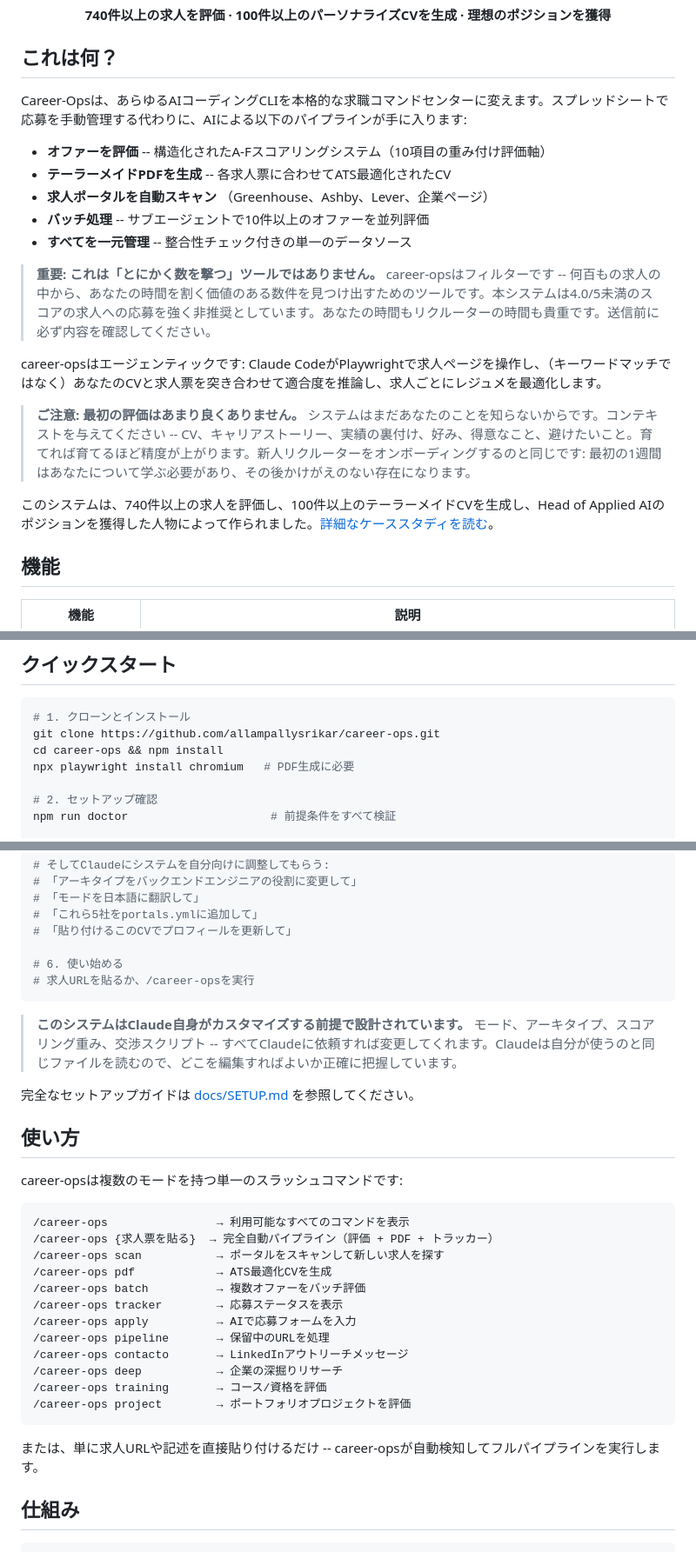
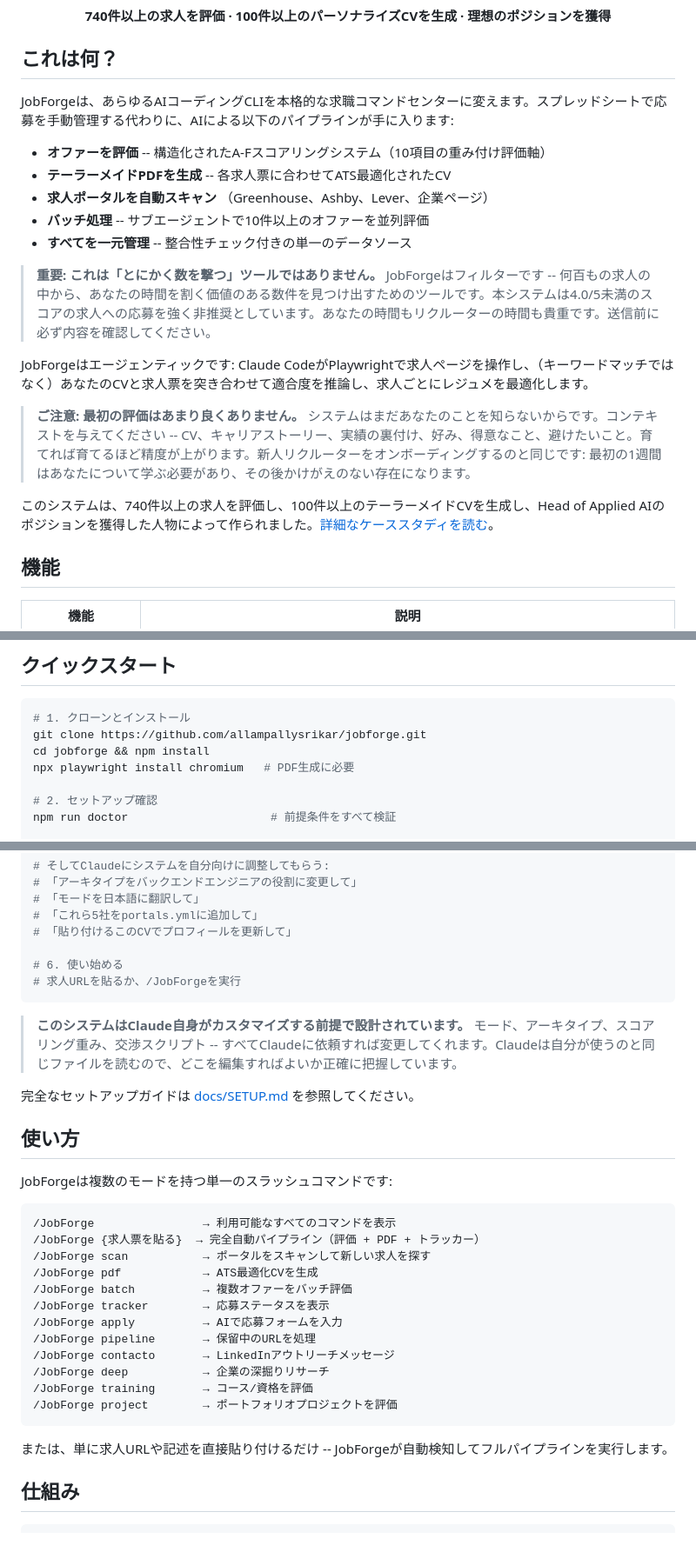
Before and after one commit to allampallysrikar/career-ops, a Markdown page: README.ja.md, 3 parts joined by grey strips. Shown at 87% size. GitHub-like rendering.

Commit message:
feat: rename to JobForge — README.ja.md

````diff
--- a/README.ja.md
+++ b/README.ja.md
@@ -41,7 +41,7 @@
 
 ## これは何？
 
-Career-Opsは、あらゆるAIコーディングCLIを本格的な求職コマンドセンターに変えます。スプレッドシートで応募を手動管理する代わりに、AIによる以下のパイプラインが手に入ります:
+JobForgeは、あらゆるAIコーディングCLIを本格的な求職コマンドセンターに変えます。スプレッドシートで応募を手動管理する代わりに、AIによる以下のパイプラインが手に入ります:
 
 - **オファーを評価** -- 構造化されたA-Fスコアリングシステム（10項目の重み付け評価軸）
 - **テーラーメイドPDFを生成** -- 各求人票に合わせてATS最適化されたCV
@@ -49,9 +49,9 @@ Career-Opsは、あらゆるAIコーディングCLIを本格的な求職コマ
 - **バッチ処理** -- サブエージェントで10件以上のオファーを並列評価
 - **すべてを一元管理** -- 整合性チェック付きの単一のデータソース
 
-> **重要: これは「とにかく数を撃つ」ツールではありません。** career-opsはフィルターです -- 何百もの求人の中から、あなたの時間を割く価値のある数件を見つけ出すためのツールです。本システムは4.0/5未満のスコアの求人への応募を強く非推奨としています。あなたの時間もリクルーターの時間も貴重です。送信前に必ず内容を確認してください。
+> **重要: これは「とにかく数を撃つ」ツールではありません。** JobForgeはフィルターです -- 何百もの求人の中から、あなたの時間を割く価値のある数件を見つけ出すためのツールです。本システムは4.0/5未満のスコアの求人への応募を強く非推奨としています。あなたの時間もリクルーターの時間も貴重です。送信前に必ず内容を確認してください。
 
-career-opsはエージェンティックです: Claude CodeがPlaywrightで求人ページを操作し、（キーワードマッチではなく）あなたのCVと求人票を突き合わせて適合度を推論し、求人ごとにレジュメを最適化します。
+JobForgeはエージェンティックです: Claude CodeがPlaywrightで求人ページを操作し、（キーワードマッチではなく）あなたのCVと求人票を突き合わせて適合度を推論し、求人ごとにレジュメを最適化します。
 
 > **ご注意: 最初の評価はあまり良くありません。** システムはまだあなたのことを知らないからです。コンテキストを与えてください -- CV、キャリアストーリー、実績の裏付け、好み、得意なこと、避けたいこと。育てれば育てるほど精度が上がります。新人リクルーターをオンボーディングするのと同じです: 最初の1週間はあなたについて学ぶ必要があり、その後かけがえのない存在になります。
 
@@ -76,8 +76,8 @@ career-opsはエージェンティックです: Claude CodeがPlaywrightで求
 
 ```bash
 # 1. クローンとインストール
-git clone https://github.com/allampallysrikar/career-ops.git
-cd career-ops && npm install
+git clone https://github.com/allampallysrikar/jobforge.git
+cd jobforge && npm install
 npx playwright install chromium   # PDF生成に必要
 
 # 2. セットアップ確認
@@ -100,7 +100,7 @@ claude   # このディレクトリでClaude Codeを起動
 # 「貼り付けるこのCVでプロフィールを更新して」
 
 # 6. 使い始める
-# 求人URLを貼るか、/career-opsを実行
+# 求人URLを貼るか、/JobForgeを実行
 ```
 
 > **このシステムはClaude自身がカスタマイズする前提で設計されています。** モード、アーキタイプ、スコアリング重み、交渉スクリプト -- すべてClaudeに依頼すれば変更してくれます。Claudeは自分が使うのと同じファイルを読むので、どこを編集すればよいか正確に把握しています。
@@ -109,24 +109,24 @@ claude   # このディレクトリでClaude Codeを起動
 
 ## 使い方
 
-career-opsは複数のモードを持つ単一のスラッシュコマンドです:
+JobForgeは複数のモードを持つ単一のスラッシュコマンドです:
 
 ```
-/career-ops                → 利用可能なすべてのコマンドを表示
-/career-ops {求人票を貼る}  → 完全自動パイプライン（評価 + PDF + トラッカー）
-/career-ops scan           → ポータルをスキャンして新しい求人を探す
-/career-ops pdf            → ATS最適化CVを生成
-/career-ops batch          → 複数オファーをバッチ評価
-/career-ops tracker        → 応募ステータスを表示
-/career-ops apply          → AIで応募フォームを入力
-/career-ops pipeline       → 保留中のURLを処理
-/career-ops contacto       → LinkedInアウトリーチメッセージ
-/career-ops deep           → 企業の深掘りリサーチ
-/career-ops training       → コース/資格を評価
-/career-ops project        → ポートフォリオプロジェクトを評価
+/JobForge                → 利用可能なすべてのコマンドを表示
+/JobForge {求人票を貼る}  → 完全自動パイプライン（評価 + PDF + トラッカー）
+/JobForge scan           → ポータルをスキャンして新しい求人を探す
+/JobForge pdf            → ATS最適化CVを生成
+/JobForge batch          → 複数オファーをバッチ評価
+/JobForge tracker        → 応募ステータスを表示
+/JobForge apply          → AIで応募フォームを入力
+/JobForge pipeline       → 保留中のURLを処理
+/JobForge contacto       → LinkedInアウトリーチメッセージ
+/JobForge deep           → 企業の深掘りリサーチ
+/JobForge training       → コース/資格を評価
+/JobForge project        → ポートフォリオプロジェクトを評価
 ```
 
-または、単に求人URLや記述を直接貼り付けるだけ -- career-opsが自動検知してフルパイプラインを実行します。
+または、単に求人URLや記述を直接貼り付けるだけ -- JobForgeが自動検知してフルパイプラインを実行します。
 
 ## 仕組み
 
````
Also changed, not shown: other parts of README.ja.md (+11 -11 lines).
